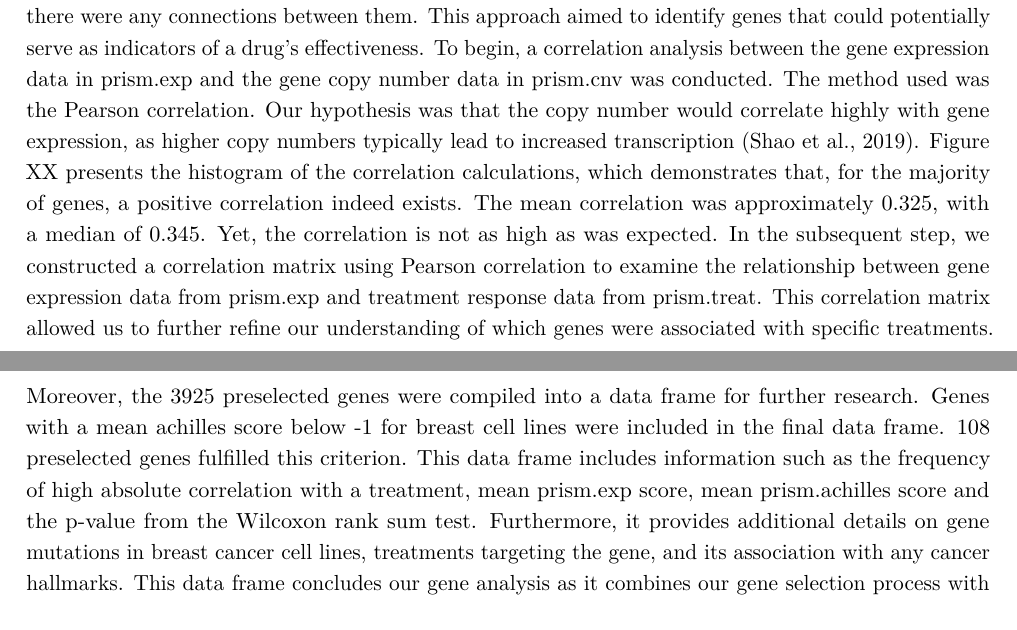
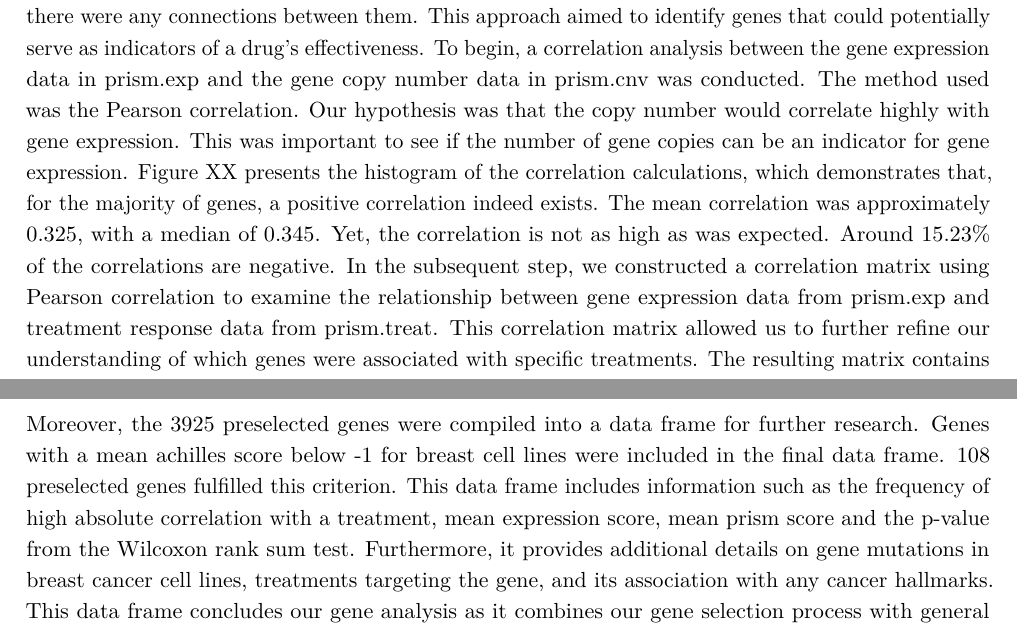
Before and after one commit to datascience-mobi-2023/topic05_team04, an R Markdown document (Report_Topic5_Team4.Rmd): two parts of pages 7 and 8 of 9, joined at a grey line, cut so that both start at the same text. Rendered offline with R 4.5, knitr and Pandoc, then LaTeX, with nearby package versions.

Commit message:
PushTrim

```diff
--- a/Report_Topic5_Team4.Rmd
+++ b/Report_Topic5_Team4.Rmd
@@ -141,7 +141,7 @@ copy number / gene expression
 Goal: looking if hypothesis correct; Outcome: Histogram of correlations
 
 The initial step in gene analysis was examining the correlation between different variables to determine if there were any connections between them. This approach aimed to identify genes that could potentially serve as indicators of a drug's effectiveness.
-To begin, a correlation analysis between the gene expression data in prism.exp and the gene copy number data in prism.cnv was conducted. The method used was the Pearson correlation. Our hypothesis was that the copy number would correlate highly with gene expression, as higher copy numbers typically lead to increased transcription (Shao et al., 2019).  Figure XX presents the histogram of the correlation calculations, which demonstrates that, for the majority of genes, a positive correlation indeed exists. The mean correlation was approximately 0.325, with a median of 0.345. Yet, the correlation is not as high as was expected.
+To begin, a correlation analysis between the gene expression data in prism.exp and the gene copy number data in prism.cnv was conducted. The method used was the Pearson correlation. Our hypothesis was that the copy number would correlate highly with gene expression. This was important to see if the number of gene copies can be an indicator for gene expression.  Figure XX presents the histogram of the correlation calculations, which demonstrates that, for the majority of genes, a positive correlation indeed exists. The mean correlation was approximately 0.325, with a median of 0.345. Yet, the correlation is not as high as was expected. Around 15.23% of the correlations are negative.
 In the subsequent step, we constructed a correlation matrix using Pearson correlation to examine the relationship between gene expression data from prism.exp and treatment response data from prism.treat. This correlation matrix allowed us to further refine our understanding of which genes were associated with specific treatments. The resulting matrix contains correlations between 18,805 genes and 1,395 treatments. The data was then used in the further gene analysis.
 
 
@@ -156,7 +156,7 @@ A threshold of absolute correlation greater than 0.75 was applied to select gene
 mean of data frames. Threshold for what genes are relevant. Used indings from correlation tests
 Goal: finding interesting genes; Outcome: Data frame with many genes -> 48 genes data set with filtering after gene knockout score
 
-Moreover, the 3925 preselected genes were compiled into a data frame for further research. Genes with a mean achilles score below -1 for breast cell lines were included in the final data frame. 108 preselected genes fulfilled this criterion. This data frame includes information such as the frequency of high absolute correlation with a treatment, mean prism.exp score, mean prism.achilles score and the p-value from the Wilcoxon rank sum test. Furthermore, it provides additional details on gene mutations in breast cancer cell lines, treatments targeting the gene, and its association with any cancer hallmarks. This data frame concludes our gene analysis as it combines our gene selection process with general information we gather about the genes along the way. Two genes showed a high frequency amongst treatments, mTOR and AURKA. These genes were associated with more than 20 treatments during the analysis.
+Moreover, the 3925 preselected genes were compiled into a data frame for further research. Genes with a mean achilles score below -1 for breast cell lines were included in the final data frame. 108 preselected genes fulfilled this criterion. This data frame includes information such as the frequency of high absolute correlation with a treatment, mean expression score, mean prism score and the p-value from the Wilcoxon rank sum test. Furthermore, it provides additional details on gene mutations in breast cancer cell lines, treatments targeting the gene, and its association with any cancer hallmarks. This data frame concludes our gene analysis as it combines our gene selection process with general information we gather about the genes along the way. Two genes showed a high frequency amongst treatments, mTOR and AURKA. These genes were associated with more than 20 treatments during the analysis.
 
 ## Linear regression
 Perform drug by drug to avoid weird plot; For every drug one linear regression, R² Value and with those showing, that many of them are very good. Prediction model for concentration and drug name. Plot um das gnaze zu veranschaulichen;
```
Also changed, not shown: Aaron Ordner/Aaron_analysis_tidy.Rmd (+11 -2 lines), Aaron Ordner/Aaron_step2.Rmd (+4 -0 lines).
